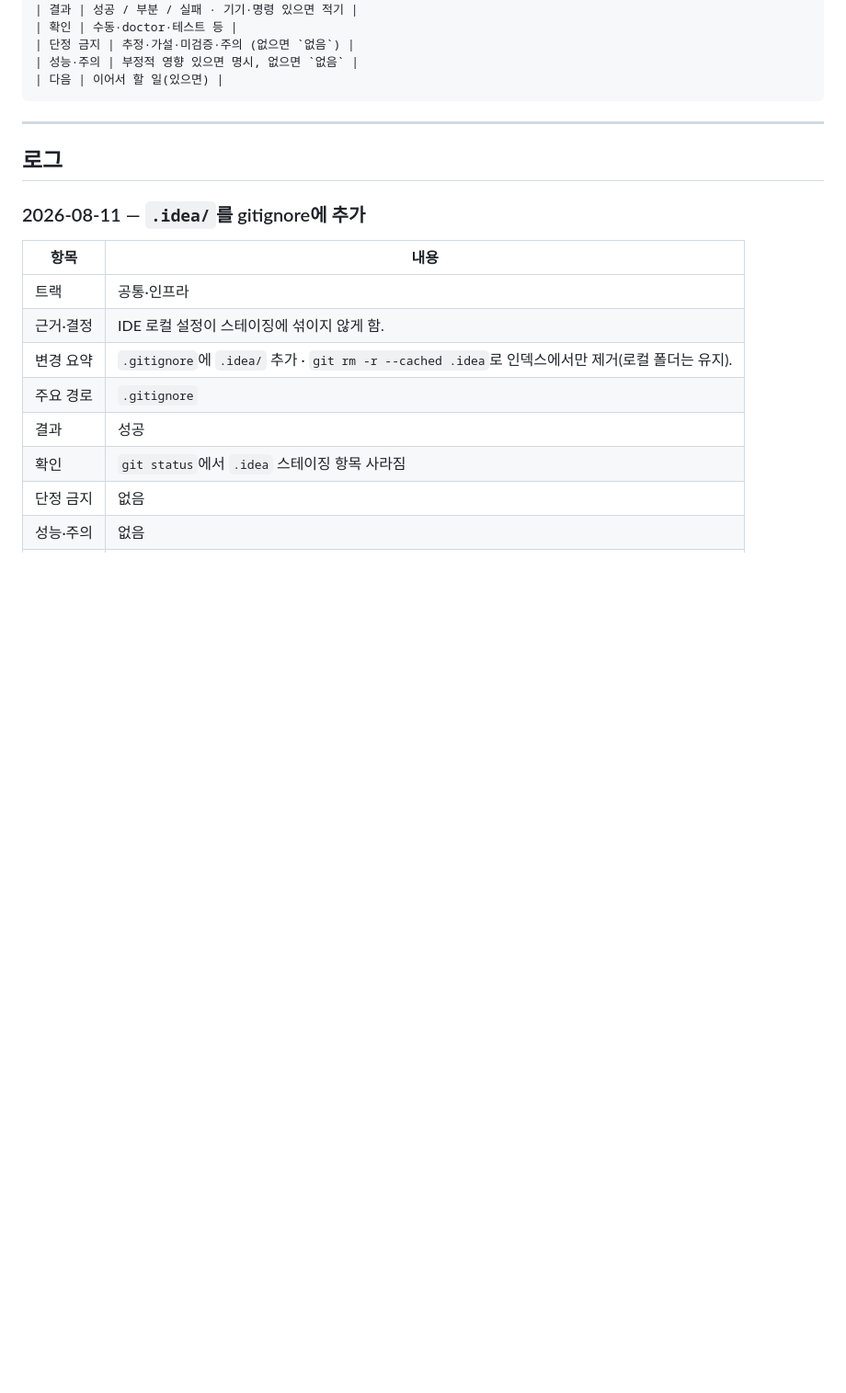
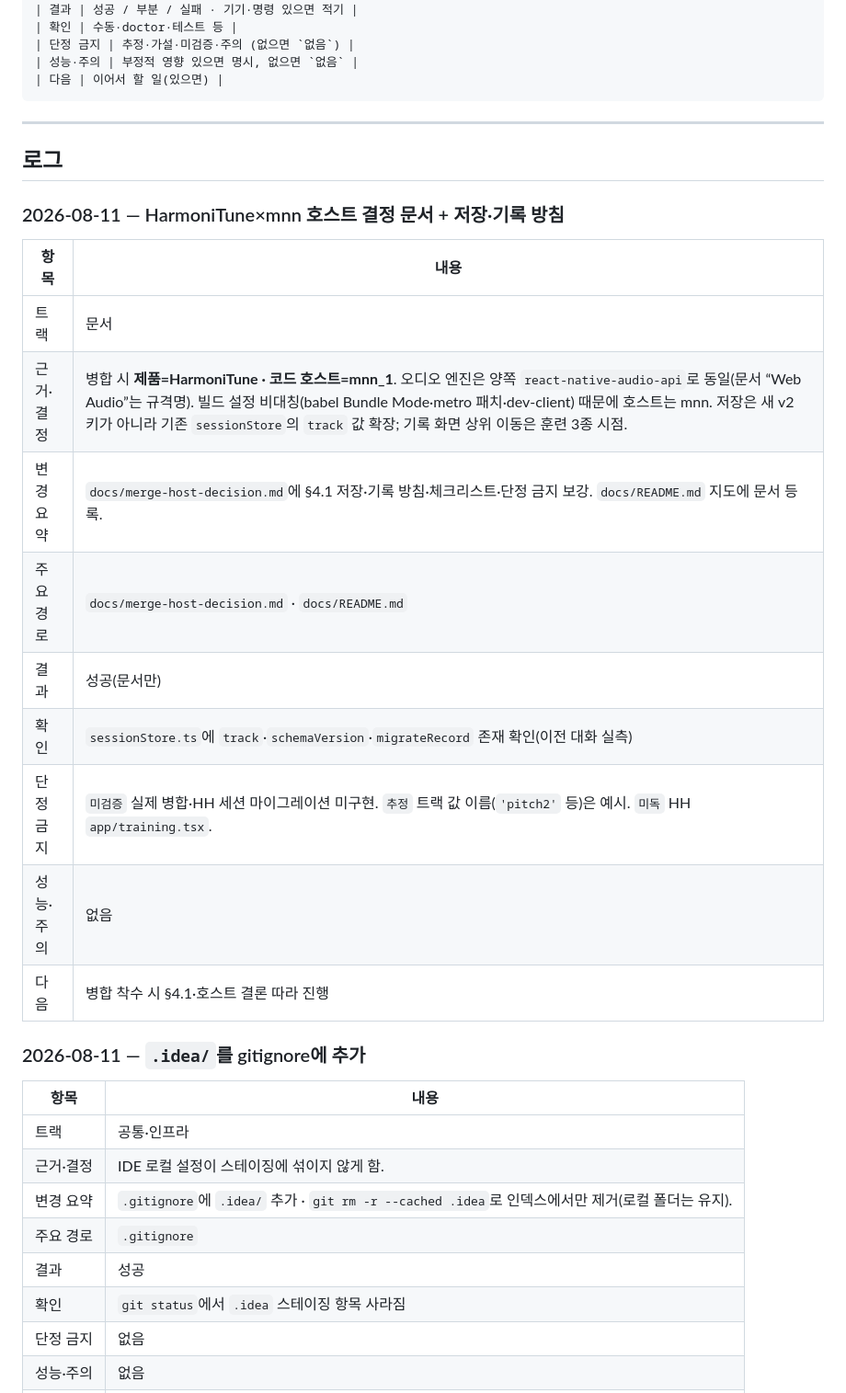
Before and after one commit to gimsansan/mmn-amp1, a Markdown page: docs/impl-log.md, the part around the change. Shown at 92% size. GitHub-like rendering; blank space fills up the shorter version.

```diff
--- a/docs/impl-log.md
+++ b/docs/impl-log.md
@@ -44,6 +44,20 @@
 ---
 
 ## 로그
+
+### 2026-08-11 — HarmoniTune×mnn 호스트 결정 문서 + 저장·기록 방침
+
+| 항목 | 내용 |
+|------|------|
+| 트랙 | 문서 |
+| 근거·결정 | 병합 시 **제품=HarmoniTune · 코드 호스트=mnn_1**. 오디오 엔진은 양쪽 `react-native-audio-api`로 동일(문서 “Web Audio”는 규격명). 빌드 설정 비대칭(babel Bundle Mode·metro 패치·dev-client) 때문에 호스트는 mnn. 저장은 새 v2 키가 아니라 기존 `sessionStore`의 `track` 값 확장; 기록 화면 상위 이동은 훈련 3종 시점. |
+| 변경 요약 | `docs/merge-host-decision.md`에 §4.1 저장·기록 방침·체크리스트·단정 금지 보강. `docs/README.md` 지도에 문서 등록. |
+| 주요 경로 | `docs/merge-host-decision.md` · `docs/README.md` |
+| 결과 | 성공(문서만) |
+| 확인 | `sessionStore.ts`에 `track`·`schemaVersion`·`migrateRecord` 존재 확인(이전 대화 실측) |
+| 단정 금지 | `미검증` 실제 병합·HH 세션 마이그레이션 미구현. `추정` 트랙 값 이름(`'pitch2'` 등)은 예시. `미독` HH `app/training.tsx`. |
+| 성능·주의 | 없음 |
+| 다음 | 병합 착수 시 §4.1·호스트 결론 따라 진행 |
 
 ### 2026-08-11 — `.idea/`를 gitignore에 추가
 
```
Also changed, not shown: docs/README.md (+3 -1 lines), docs/merge-host-decision.md (added, +134 -0 lines).
